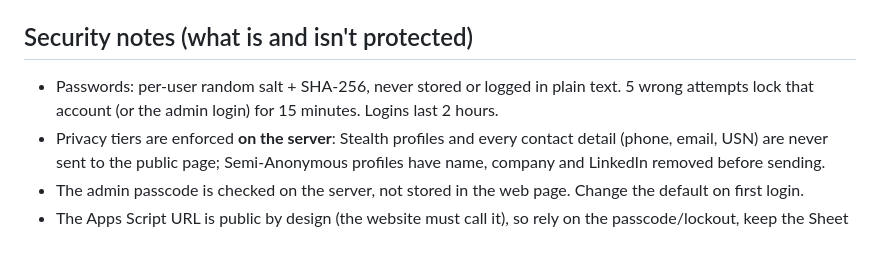
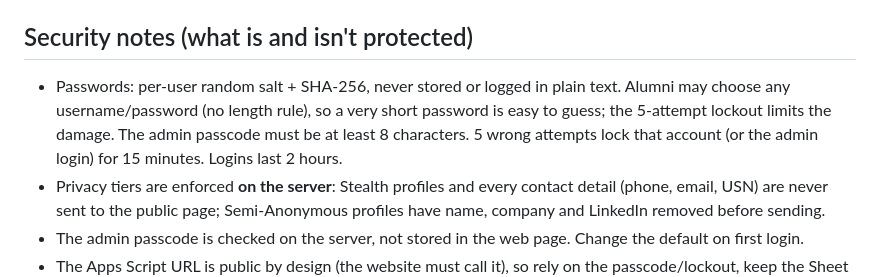
Before and after one commit to upparamani/ise-alumni-connect2claude, a Markdown page: README.md, the part around the change. Rendered like a GitHub page; blank space fills up the shorter version.

```diff
--- a/README.md
+++ b/README.md
@@ -57,7 +57,7 @@ Paste your URL between the quotes in **both** files, e.g. `const API_URL = 'http
 Keep `index.html`, `admin.html` and `demo-seed.js` in one folder and leave `API_URL` empty. Open `index.html`. You will see the 20 seeded alumni; logins, edits and approvals work, but the data lives only in that browser. Demo admin passcode: `gitise2026`.
 
 ## Security notes (what is and isn't protected)
-- Passwords: per-user random salt + SHA-256, never stored or logged in plain text. 5 wrong attempts lock that account (or the admin login) for 15 minutes. Logins last 2 hours.
+- Passwords: per-user random salt + SHA-256, never stored or logged in plain text. Alumni may choose any username/password (no length rule), so a very short password is easy to guess; the 5-attempt lockout limits the damage. The admin passcode must be at least 8 characters. 5 wrong attempts lock that account (or the admin login) for 15 minutes. Logins last 2 hours.
 - Privacy tiers are enforced **on the server**: Stealth profiles and every contact detail (phone, email, USN) are never sent to the public page; Semi-Anonymous profiles have name, company and LinkedIn removed before sending.
 - The admin passcode is checked on the server, not stored in the web page. Change the default on first login.
 - The Apps Script URL is public by design (the website must call it), so rely on the passcode/lockout, keep the Sheet private, and keep `Code.gs` out of GitHub (it contains the default passcode).
```
